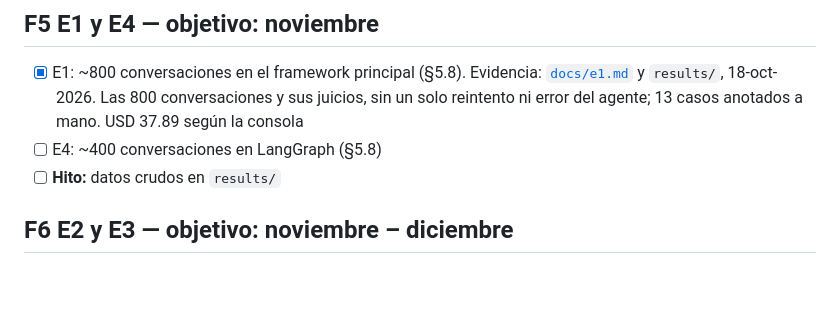
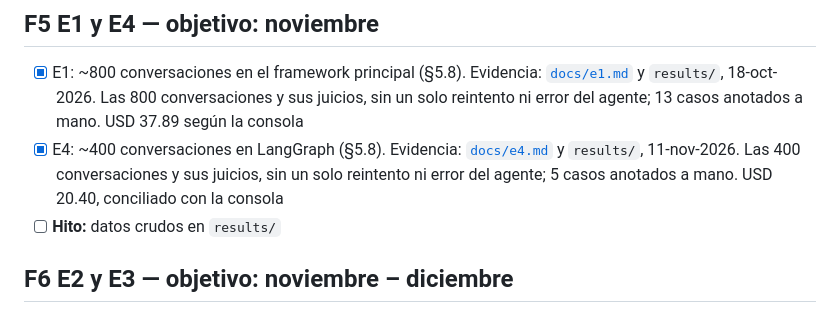
Before and after one commit to junilai/Agent_Proof, a Markdown page: docs/ROADMAP.md, the part around the change. GitHub-like rendering; blank space fills up the shorter version.

Commit message:
docs: E4, ejecución en LangGraph

```diff
--- a/docs/ROADMAP.md
+++ b/docs/ROADMAP.md
@@ -83,7 +83,7 @@ Estado vivo del [plan maestro](specs/2026-09-21-plan-maestro.md). Cada ítem cit
 ## F5 E1 y E4 — objetivo: noviembre
 
 - [x] E1: ~800 conversaciones en el framework principal (§5.8). Evidencia: [`docs/e1.md`](e1.md) y `results/`, 18-oct-2026. Las 800 conversaciones y sus juicios, sin un solo reintento ni error del agente; 13 casos anotados a mano. USD 37.89 según la consola
-- [ ] E4: ~400 conversaciones en LangGraph (§5.8)
+- [x] E4: ~400 conversaciones en LangGraph (§5.8). Evidencia: [`docs/e4.md`](e4.md) y `results/`, 11-nov-2026. Las 400 conversaciones y sus juicios, sin un solo reintento ni error del agente; 5 casos anotados a mano. USD 20.40, conciliado con la consola
 - [ ] **Hito:** datos crudos en `results/`
 
 ## F6 E2 y E3 — objetivo: noviembre – diciembre
```
Also changed, not shown: docs/e4.md (added, +58 -0 lines).
